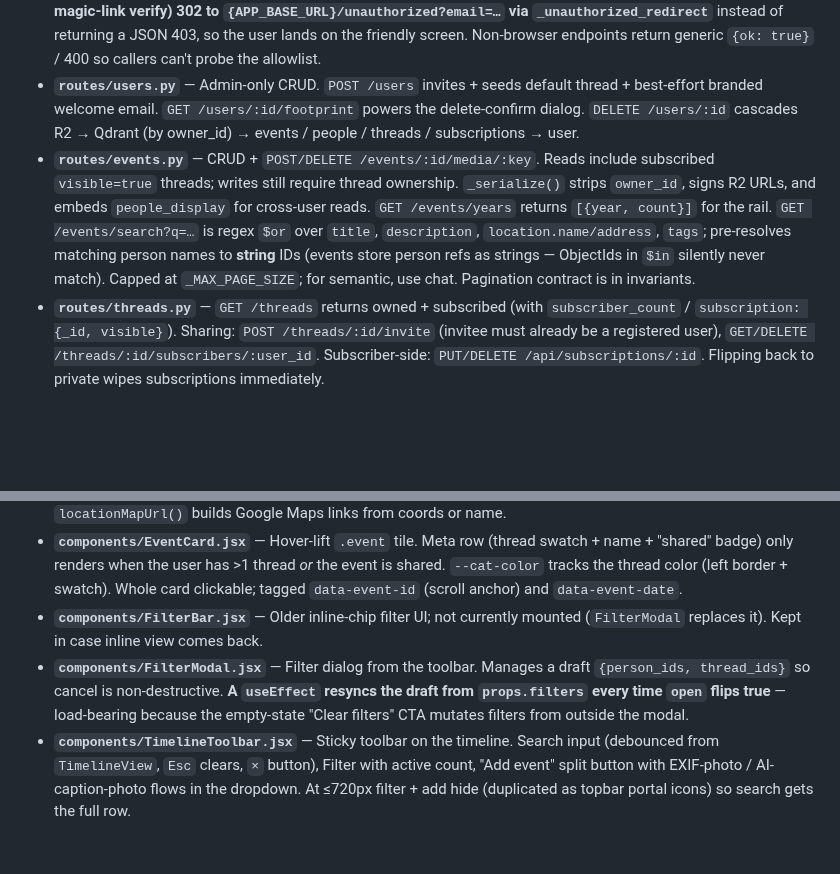
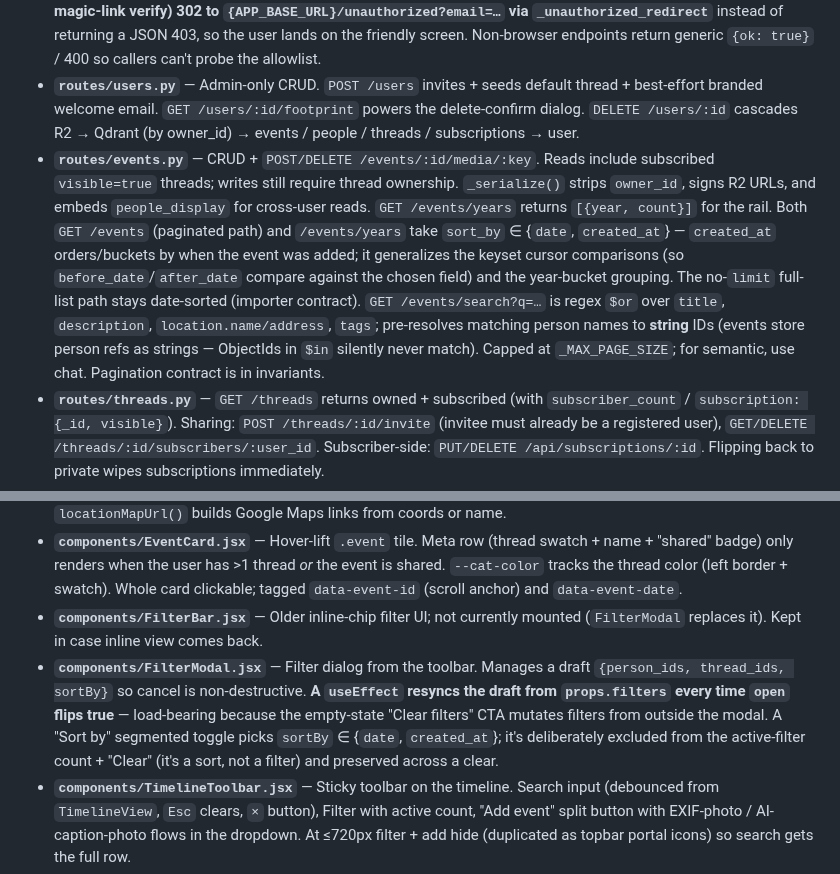
Before and after one commit to jontolley/timeline, a Markdown page: CLAUDE.md, 2 parts joined by grey strips. GitHub-like rendering; blank space fills up the shorter version.

```diff
--- a/CLAUDE.md
+++ b/CLAUDE.md
@@ -106,7 +106,7 @@ Persistent data lives in `./data/mongo` and `./data/qdrant`.
 - **`auth.py`** — Session signing (`itsdangerous`), magic-link / Google OAuth helpers, and the `require_auth` / `require_admin` deps. **`is_allowed(email)` is async** (hits `users_collection`) — don't call it sync.
 - **`routes/auth.py`** — Magic-link (`/request`, `/verify`, `/request-code`, `/exchange-code`) + Google OAuth (`/google/start`, `/google/callback`); `/me` returns role + user_id. **Browser-facing endpoints (Google callback, magic-link verify) 302 to `{APP_BASE_URL}/unauthorized?email=…` via `_unauthorized_redirect`** instead of returning a JSON 403, so the user lands on the friendly screen. Non-browser endpoints return generic `{ok: true}` / 400 so callers can't probe the allowlist.
 - **`routes/users.py`** — Admin-only CRUD. `POST /users` invites + seeds default thread + best-effort branded welcome email. `GET /users/:id/footprint` powers the delete-confirm dialog. `DELETE /users/:id` cascades R2 → Qdrant (by owner_id) → events / people / threads / subscriptions → user.
-- **`routes/events.py`** — CRUD + `POST/DELETE /events/:id/media/:key`. Reads include subscribed `visible=true` threads; writes still require thread ownership. `_serialize()` strips `owner_id`, signs R2 URLs, and embeds `people_display` for cross-user reads. `GET /events/years` returns `[{year, count}]` for the rail. `GET /events/search?q=…` is regex `$or` over `title`, `description`, `location.name/address`, `tags`; pre-resolves matching person names to **string** IDs (events store person refs as strings — ObjectIds in `$in` silently never match). Capped at `_MAX_PAGE_SIZE`; for semantic, use chat. Pagination contract is in invariants.
+- **`routes/events.py`** — CRUD + `POST/DELETE /events/:id/media/:key`. Reads include subscribed `visible=true` threads; writes still require thread ownership. `_serialize()` strips `owner_id`, signs R2 URLs, and embeds `people_display` for cross-user reads. `GET /events/years` returns `[{year, count}]` for the rail. Both `GET /events` (paginated path) and `/events/years` take `sort_by` ∈ {`date`, `created_at`} — `created_at` orders/buckets by when the event was added; it generalizes the keyset cursor comparisons (so `before_date`/`after_date` compare against the chosen field) and the year-bucket grouping. The no-`limit` full-list path stays date-sorted (importer contract). `GET /events/search?q=…` is regex `$or` over `title`, `description`, `location.name/address`, `tags`; pre-resolves matching person names to **string** IDs (events store person refs as strings — ObjectIds in `$in` silently never match). Capped at `_MAX_PAGE_SIZE`; for semantic, use chat. Pagination contract is in invariants.
 - **`routes/threads.py`** — `GET /threads` returns owned + subscribed (with `subscriber_count` / `subscription: {_id, visible}`). Sharing: `POST /threads/:id/invite` (invitee must already be a registered user), `GET/DELETE /threads/:id/subscribers/:user_id`. Subscriber-side: `PUT/DELETE /api/subscriptions/:id`. Flipping back to private wipes subscriptions immediately.
 - **`routes/people.py`** — Per-user CRUD. Delete cascades through events to pull the person out and re-embed.
 - **`routes/uploads.py`** — `POST /uploads/presign` (R2 PUT), `POST /uploads/extract-exif` (Pillow + pillow-heif → `{date, time, lat, lng}`), `POST /uploads/describe-photo` (Claude Haiku vision → `{title, description}`; bytes resized to ≤1568px first).
@@ -134,7 +134,7 @@ Persistent data lives in `./data/mongo` and `./data/qdrant`.
 - **`utils/location.js`** — `locationDisplay()` handles legacy strings + `LocationDetail` objects. `locationMapUrl()` builds Google Maps links from coords or name.
 - **`components/EventCard.jsx`** — Hover-lift `.event` tile. Meta row (thread swatch + name + "shared" badge) only renders when the user has >1 thread *or* the event is shared. `--cat-color` tracks the thread color (left border + swatch). Whole card clickable; tagged `data-event-id` (scroll anchor) and `data-event-date`.
 - **`components/FilterBar.jsx`** — Older inline-chip filter UI; not currently mounted (`FilterModal` replaces it). Kept in case inline view comes back.
-- **`components/FilterModal.jsx`** — Filter dialog from the toolbar. Manages a draft `{person_ids, thread_ids}` so cancel is non-destructive. **A `useEffect` resyncs the draft from `props.filters` every time `open` flips true** — load-bearing because the empty-state "Clear filters" CTA mutates filters from outside the modal.
+- **`components/FilterModal.jsx`** — Filter dialog from the toolbar. Manages a draft `{person_ids, thread_ids, sortBy}` so cancel is non-destructive. **A `useEffect` resyncs the draft from `props.filters` every time `open` flips true** — load-bearing because the empty-state "Clear filters" CTA mutates filters from outside the modal. A "Sort by" segmented toggle picks `sortBy` ∈ {`date`, `created_at`}; it's deliberately excluded from the active-filter count + "Clear" (it's a sort, not a filter) and preserved across a clear.
 - **`components/TimelineToolbar.jsx`** — Sticky toolbar on the timeline. Search input (debounced from `TimelineView`, `Esc` clears, `×` button), Filter with active count, "Add event" split button with EXIF-photo / AI-caption-photo flows in the dropdown. At ≤720px filter + add hide (duplicated as topbar portal icons) so search gets the full row.
 - **`components/YearRail.jsx`** — Year spine with density bars from `GET /api/events/years`. Desktop: sticky vertical left column. ≤720px: sticky horizontal strip under the topbar via `grid-template-areas`. Auto-scrolls the active pill into view by walking up to the nearest scrolling ancestor (`.yearspine` desktop, `.yr-list` mobile) — never the page. **Publishes `--year-rail-h` via ref-callback ResizeObserver** (see invariant).
 - **`components/BottomNav.jsx`** — Mobile-only fixed tab bar (Timeline / Chat) rendered globally. Honors `env(safe-area-inset-bottom)`. Hidden at >720px.
```
Also changed, not shown: other parts of CLAUDE.md (+2 -2 lines), README.md (+1 -0 lines).
